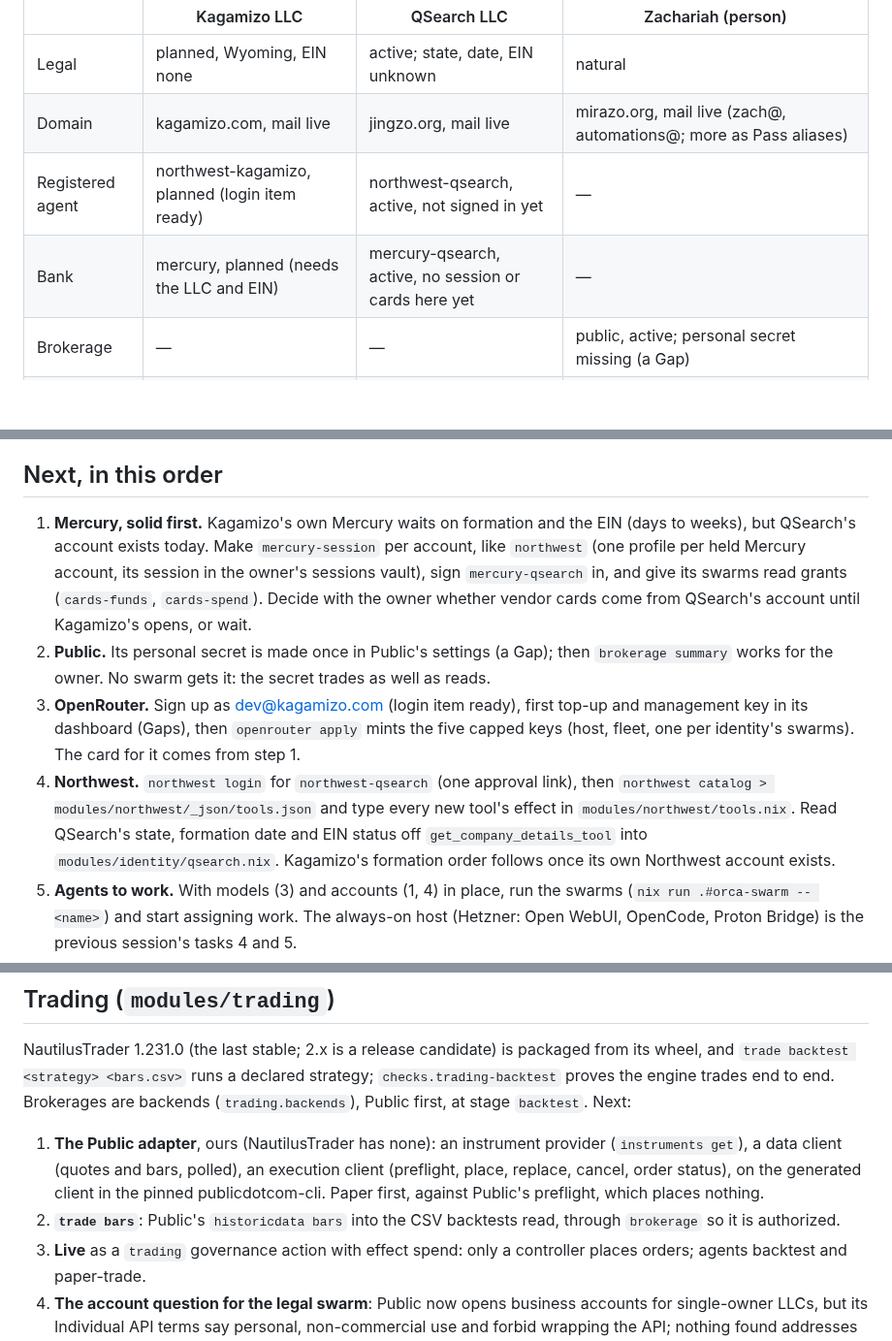
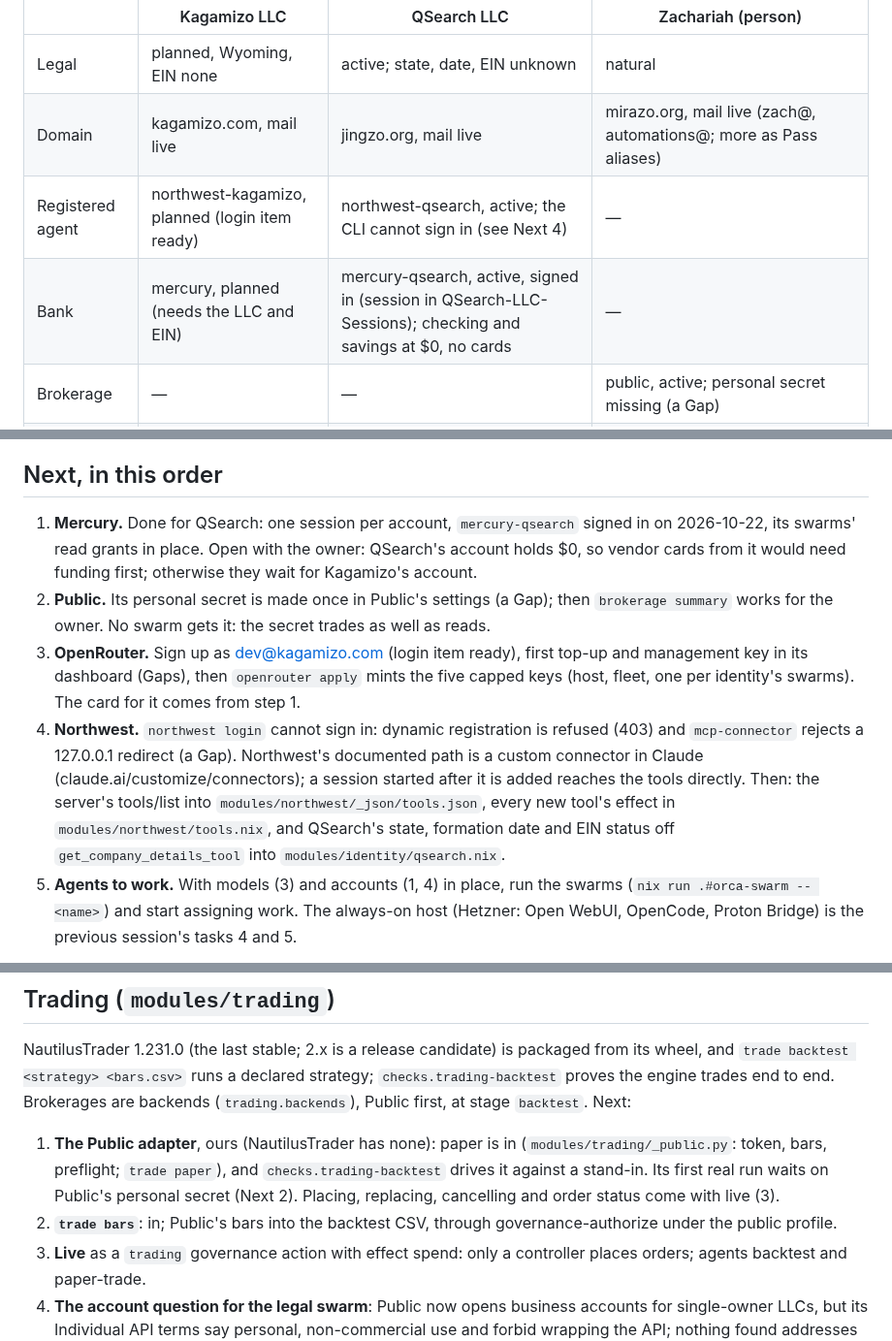
Before and after one commit to Kagamizo-dev/kagamizo, a Markdown page: HANDOFF.md, 3 parts joined by grey strips. Shown at 97% size. Rendered like a GitHub page; blank space fills up the shorter version.

Commit message:
docs(repo): Record Mercury signed in and Northwest's refused login
mercury-qsearch is signed in; its accounts hold nothing yet, so whether
vendor cards come from QSearch is the owner's call. northwest login was
tried for northwest-qsearch: registration is refused and mcp-connector
rejects a loopback redirect, so the Gap now names Northwest's own path,
a custom connector in Claude. The trading steps say what is in.

Co-Authored-By: Claude Opus 5.5 <noreply@anthropic.com>
Claude-Session: https://claude.ai/code/session_01KYRpzMrp1mBSqD7SAKaii4

```diff
--- a/HANDOFF.md
+++ b/HANDOFF.md
@@ -60,8 +60,8 @@ root session (`cloudflare-login`, a device code, 5 minutes) is only needed for
 |---|---|---|---|
 | Legal | planned, Wyoming, EIN none | active; state, date, EIN unknown | natural |
 | Domain | kagamizo.com, mail live | jingzo.org, mail live | mirazo.org, mail live (zach@, automations@; more as Pass aliases) |
-| Registered agent | northwest-kagamizo, planned (login item ready) | northwest-qsearch, active, not signed in yet | — |
-| Bank | mercury, planned (needs the LLC and EIN) | mercury-qsearch, active, no session or cards here yet | — |
+| Registered agent | northwest-kagamizo, planned (login item ready) | northwest-qsearch, active; the CLI cannot sign in (see Next 4) | — |
+| Bank | mercury, planned (needs the LLC and EIN) | mercury-qsearch, active, signed in (session in QSearch-LLC-Sessions); checking and savings at $0, no cards | — |
 | Brokerage | — | — | public, active; personal secret missing (a Gap) |
 | Credit | — (a D-U-N-S number once the EIN exists) | — (D-U-N-S) | experian, active; its email to move to automations@mirazo.org |
 | Other | github active; hetzner, openrouter planned | arxiv-qsearch planned (paused) | proton, cloudflare active |
@@ -73,13 +73,10 @@ root vault.
 
 ## Next, in this order
 
-1. **Mercury, solid first.** Kagamizo's own Mercury waits on formation and the
-   EIN (days to weeks), but QSearch's account exists today. Make
-   `mercury-session` per account, like `northwest` (one profile per held
-   Mercury account, its session in the owner's sessions vault), sign
-   `mercury-qsearch` in, and give its swarms read grants (`cards-funds`,
-   `cards-spend`). Decide with the owner whether vendor cards come from
-   QSearch's account until Kagamizo's opens, or wait.
+1. **Mercury.** Done for QSearch: one session per account, `mercury-qsearch`
+   signed in on 2026-10-22, its swarms' read grants in place. Open with the
+   owner: QSearch's account holds $0, so vendor cards from it would need
+   funding first; otherwise they wait for Kagamizo's account.
 2. **Public.** Its personal secret is made once in Public's settings (a Gap);
    then `brokerage summary` works for the owner. No swarm gets it: the secret
    trades as well as reads.
@@ -87,12 +84,15 @@ root vault.
    top-up and management key in its dashboard (Gaps), then `openrouter apply`
    mints the five capped keys (host, fleet, one per identity's swarms). The
    card for it comes from step 1.
-4. **Northwest.** `northwest login` for `northwest-qsearch` (one approval
-   link), then `northwest catalog > modules/northwest/_json/tools.json` and type
-   every new tool's effect in `modules/northwest/tools.nix`. Read QSearch's
-   state, formation date and EIN status off `get_company_details_tool` into
-   `modules/identity/qsearch.nix`. Kagamizo's formation order follows once its
-   own Northwest account exists.
+4. **Northwest.** `northwest login` cannot sign in: dynamic registration is
+   refused (403) and `mcp-connector` rejects a 127.0.0.1 redirect (a Gap).
+   Northwest's documented path is a custom connector in Claude
+   (claude.ai/customize/connectors); a session started after it is added
+   reaches the tools directly. Then: the server's tools/list into
+   `modules/northwest/_json/tools.json`, every new tool's effect in
+   `modules/northwest/tools.nix`, and QSearch's state, formation date and
+   EIN status off `get_company_details_tool` into
+   `modules/identity/qsearch.nix`.
 5. **Agents to work.** With models (3) and accounts (1, 4) in place, run the
    swarms (`nix run .#orca-swarm -- <name>`) and start assigning work. The
    always-on host (Hetzner: Open WebUI, OpenCode, Proton Bridge) is the
@@ -171,13 +171,13 @@ declared strategy; `checks.trading-backtest` proves the engine trades end to
 end. Brokerages are backends (`trading.backends`), Public first, at stage
 `backtest`. Next:
 
-1. **The Public adapter**, ours (NautilusTrader has none): an instrument
-   provider (`instruments get`), a data client (quotes and bars, polled), an
-   execution client (preflight, place, replace, cancel, order status), on the
-   generated client in the pinned publicdotcom-cli. Paper first, against
-   Public's preflight, which places nothing.
-2. **`trade bars`**: Public's `historicdata bars` into the CSV backtests read,
-   through `brokerage` so it is authorized.
+1. **The Public adapter**, ours (NautilusTrader has none): paper is in
+   (`modules/trading/_public.py`: token, bars, preflight; `trade paper`), and
+   `checks.trading-backtest` drives it against a stand-in. Its first real run
+   waits on Public's personal secret (Next 2). Placing, replacing, cancelling
+   and order status come with live (3).
+2. **`trade bars`**: in; Public's bars into the backtest CSV, through
+   governance-authorize under the public profile.
 3. **Live** as a `trading` governance action with effect spend: only a
    controller places orders; agents backtest and paper-trade.
 4. **The account question for the legal swarm**: Public now opens business
```
Also changed, not shown: modules/cloudflare/README.md (+7 -2 lines).
